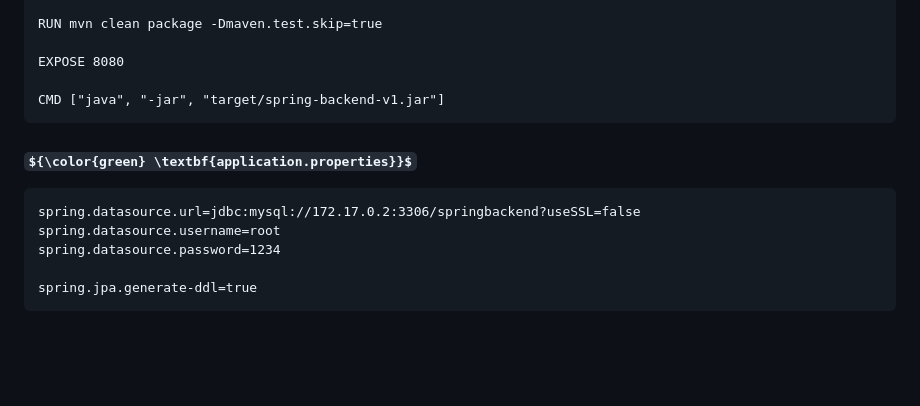
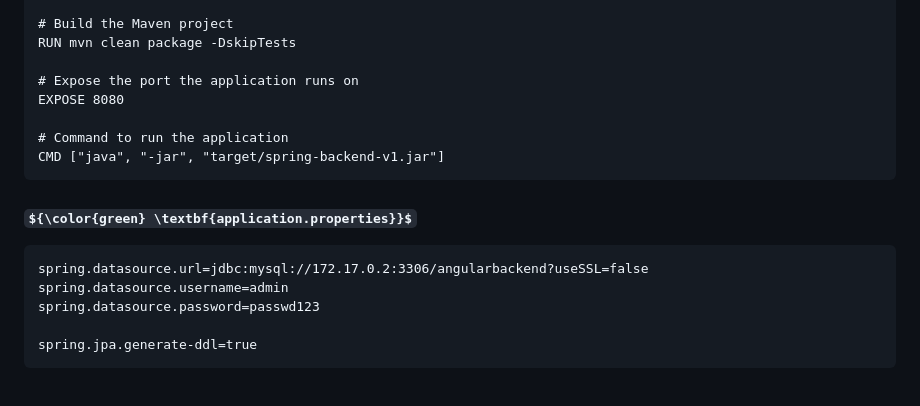
Before and after one commit to guru6910/Docker, a Markdown page: Project-Angular.md, the part around one of its changes. Drawn GitHub-style; some formulas as TeX source; blank space fills up the shorter version.

`````diff
--- a/Project-Angular.md
+++ b/Project-Angular.md
@@ -108,17 +60,20 @@ WORKDIR /Project-Angular-App/spring-backend
 COPY application.properties src/main/resources/application.properties
 
-RUN mvn clean package -Dmaven.test.skip=true
+# Build the Maven project
+RUN mvn clean package -DskipTests
 
+# Expose the port the application runs on
 EXPOSE 8080
 
+# Command to run the application
 CMD ["java", "-jar", "target/spring-backend-v1.jar"]
 ````
 
 ### ${\color{green} \textbf{application.properties}}$
 ````
-spring.datasource.url=jdbc:mysql://172.17.0.2:3306/springbackend?useSSL=false
-spring.datasource.username=root
-spring.datasource.password=1234
+spring.datasource.url=jdbc:mysql://172.17.0.2:3306/angularbackend?useSSL=false
+spring.datasource.username=admin
+spring.datasource.password=passwd123
 
 spring.jpa.generate-ddl=true
 ````
`````
Also changed, not shown: other parts of Project-Angular.md (+24 -72 lines).
